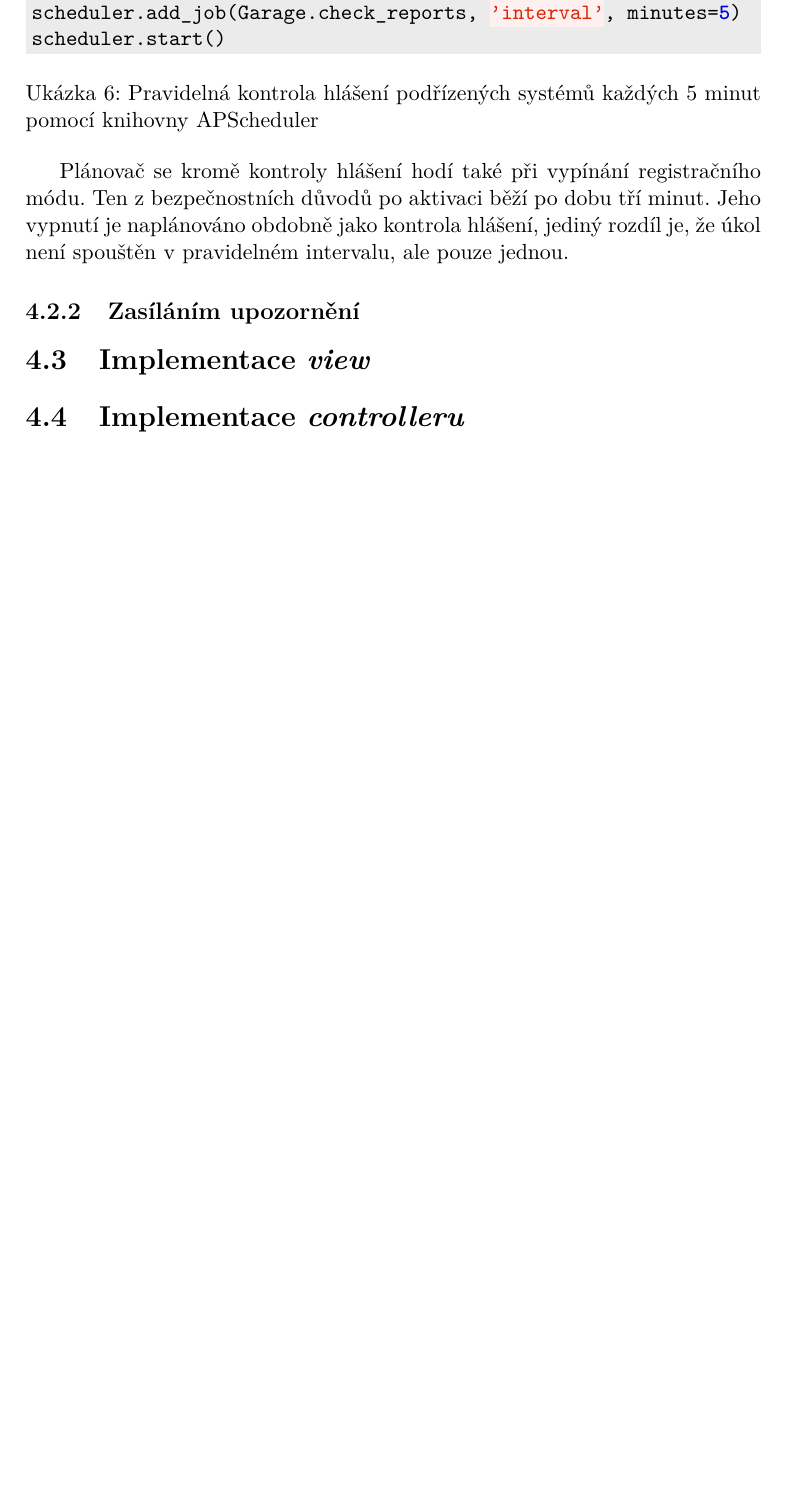
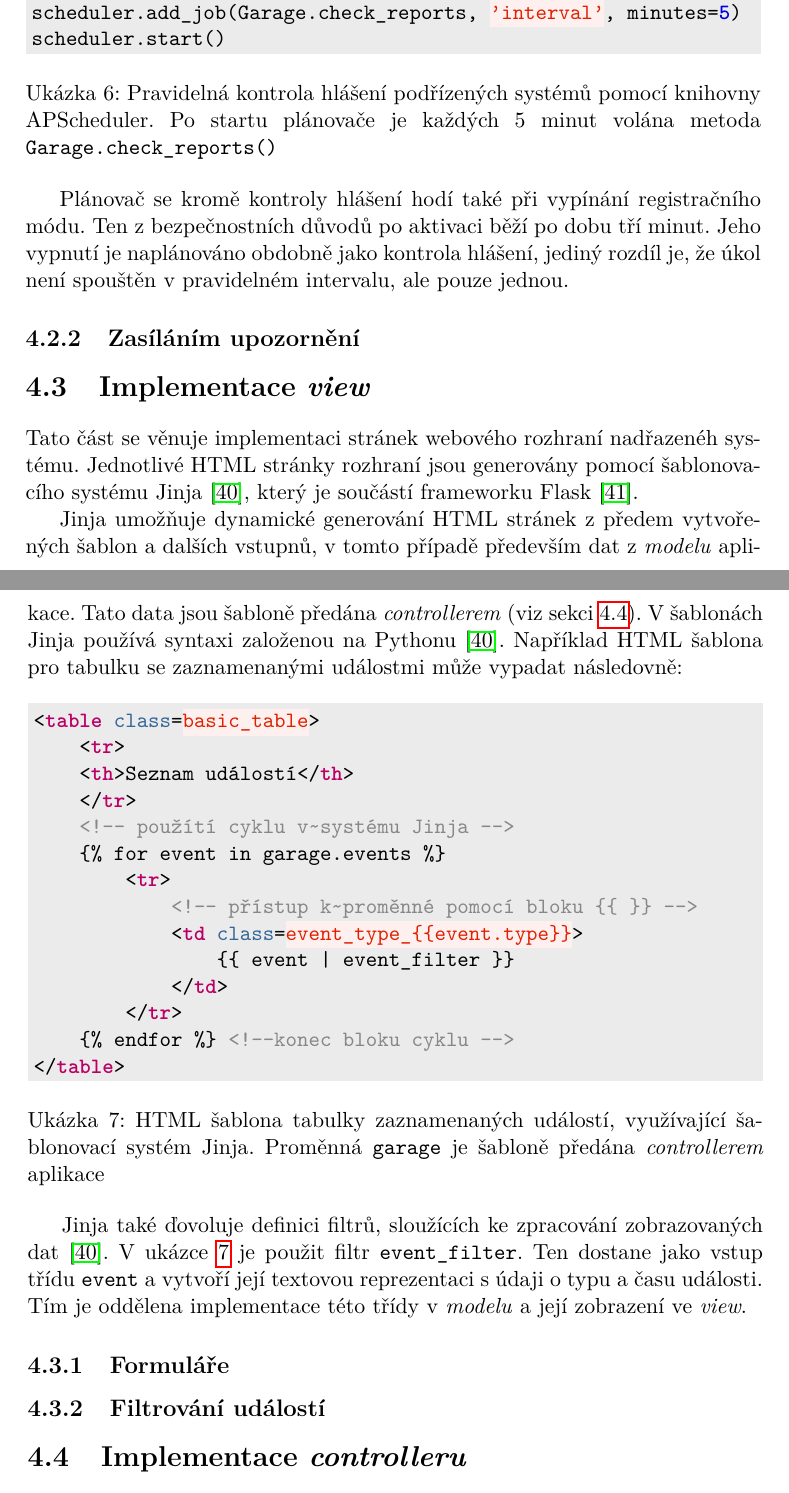
Before and after one commit to ggljzr/mi-dip, a LaTeX thesis (DP_Cervenka_Ondrej_2018.tex, which reads chapters/implementace.tex): part of page 55 of 75 before the commit and two parts of pages 55 and 56 of 77 after it, the two joined at a grey line, cut so that both start at the same text, the shorter picture padded with empty space. Compiled offline with pdfLaTeX.

Commit message:
added jinja section (view implementation)

```diff
--- a/chapters/implementace.tex
+++ b/chapters/implementace.tex
@@ -61,7 +61,7 @@ Provádět kontrolu hlášení pouze v~reakci na vnější podnět však není d
 Tento problém jsem vyřešil použítím plánovače APScheduler \cite{apscheduler}. APScheduler funguje jako knihovna do Pythonu, a umožňuje plánovat provádění zvolených funkcí. Nejde tedy o~externí program, plánovač je přímo součástí kódu nadřazeného systému \cite{apscheduler}. Vytvoření pravidelné kontroly hlášení podřízených systémů lze implementovat tímto způsobem:
 
 \begin{listing}[htbp]
-\caption{\label{lst:scheduler_check} Pravidelná kontrola hlášení podřízených systémů každých 5 minut pomocí knihovny APScheduler}
+\caption{\label{lst:scheduler_check} Pravidelná kontrola hlášení podřízených systémů pomocí knihovny APScheduler. Po startu plánovače je každých 5 minut volána metoda \texttt{Garage.check\_reports()}}
 \begin{minted}[bgcolor=codebg]{python}
 
 from apscheduler.schedulers.background import \
@@ -90,10 +90,34 @@ Plánovač se kromě kontroly hlášení hodí také při vypínání registrač
 
 \section{Implementace \textit{view}}
 
-%jinja, makra
+Tato část se věnuje implementaci stránek webového rozhraní nadřazenéh systému. Jednotlivé HTML stránky rozhraní jsou generovány pomocí šablonovacího systému Jinja \cite{jinja}, který je součástí frameworku Flask \cite{flask_templates}.
 
-%wtforms
+Jinja umožňuje dynamické generování HTML stránek z~předem vytvořených šablon a dalších vstupnů, v~tomto případě především dat z~\textit{modelu} aplikace. Tato data jsou šabloně předána \textit{controllerem} (viz sekci \ref{sec:im_controller}). V~šablonách Jinja používá syntaxi založenou na Pythonu \cite{jinja}. Například HTML šablona pro tabulku se zaznamenanými událostmi může vypadat následovně:
 
-%jquery na filtry
+\begin{listing}[htbp]
+\caption{\label{lst:jinja_table} HTML šablona tabulky zaznamenaných událostí, využívající šablonovací systém Jinja. Proměnná \texttt{garage} je šabloně předána \textit{controllerem} aplikace}
+\begin{minted}[bgcolor=codebg]{html}
+<table class=basic_table>
+    <tr>
+    <th>Seznam událostí</th>
+    </tr>
+    <!-- použítí cyklu v~systému Jinja -->
+    {% for event in garage.events %}
+        <tr>
+            <!-- přístup k~proměnné pomocí bloku {{ }} -->
+            <td class=event_type_{{event.type}}>
+                {{ event | event_filter }}
+            </td>
+        </tr>
+    {% endfor %} <!--konec bloku cyklu -->
+</table>
+\end{minted}
+\end{listing}
+
+Jinja také ďovoluje definici filtrů, sloužících ke zpracování zobrazovaných dat \cite{jinja}. V~ukázce \ref{lst:jinja_table} je použit filtr \texttt{event\_filter}. Ten dostane jako vstup třídu \texttt{event} a vytvoří její textovou reprezentaci s~údaji o~typu a času události. Tím je oddělena implementace této třídy v~\textit{modelu} a její zobrazení ve \textit{view}.
+
+\subsection{Formuláře}
+
+\subsection{Filtrování událostí}
 
 \section{Implementace \textit{controlleru}}
```
Also changed, not shown: chapters/implementace.tex (1 more changed lines).
